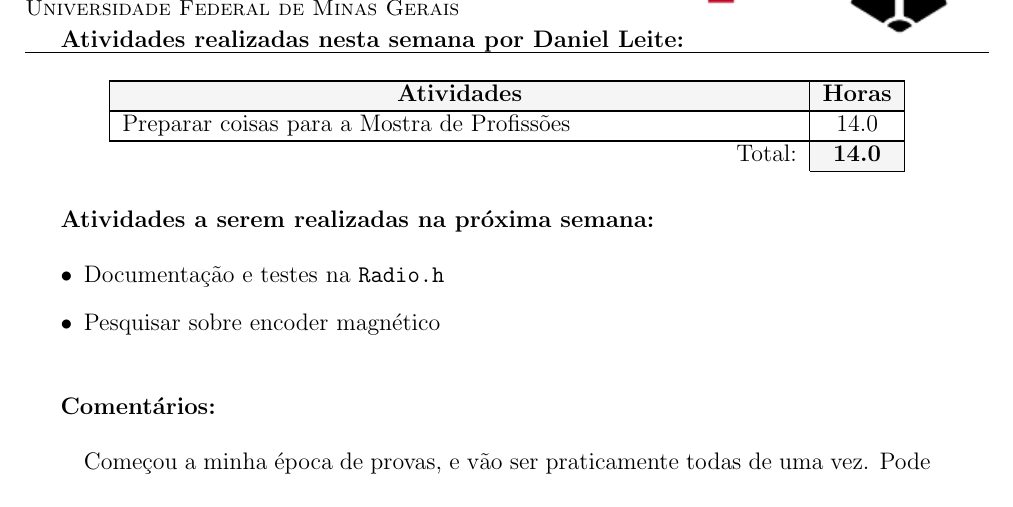
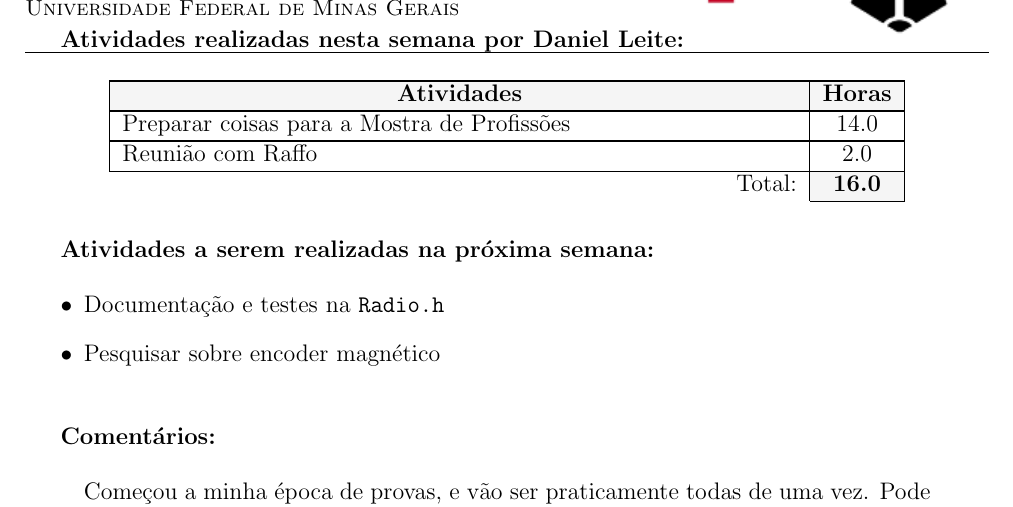
Before and after one commit to UFMG-Autobotz/autobot, a LaTeX document (report/timesheet.tex, which reads report/dados/membros.tex): part of page 4 of 13, cut so that both start at the same text. Compiled offline with pdfLaTeX.

Commit message:
bot_update

```diff
--- a/report/dados/membros.tex
+++ b/report/dados/membros.tex
@@ -21,7 +21,8 @@
 
 \begin{membro}
 \nome{Daniel Leite}
-\tarefas{\hline Preparar coisas para a Mostra de Profissões & 14.0 \\}{14.0}
+\tarefas{\hline Preparar coisas para a Mostra de Profissões & 14.0 \\
+\hline Reunião com Raffo & 2.0 \\}{16.0}
 \planos{\item Documentação e testes na {\tt Radio.h}
 \item Pesquisar sobre encoder magnético}
 \comentarios{Começou a minha época de provas, e vão ser praticamente todas de uma vez. Pode ser que minha produtividade caia nas próximas duas ou três semanas, mas compensarei eventualmente.}
```
Also changed, not shown: timesheet/timesheet_37.pdf (added).
